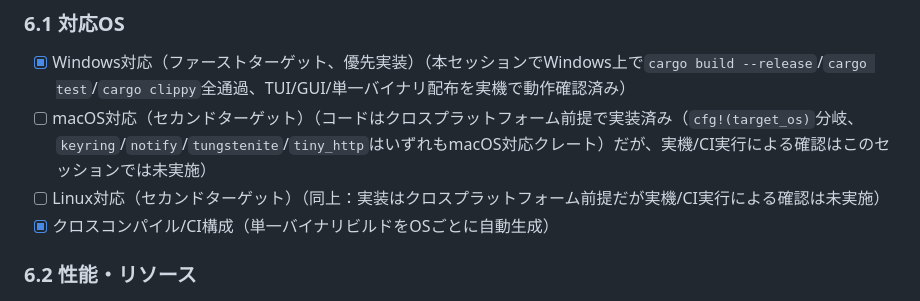
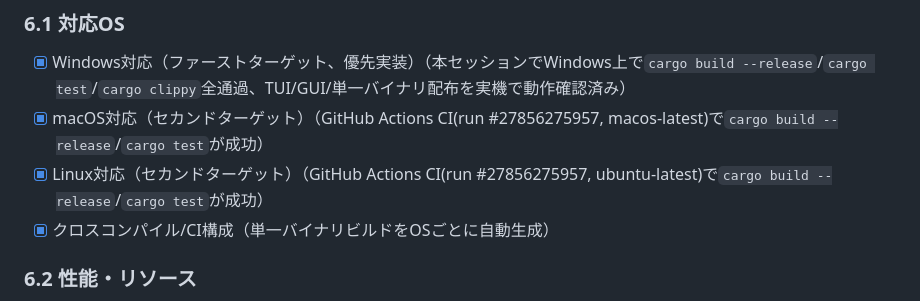
Before and after one commit to tonrakun/Open-String, a Markdown page: .docs/open-string-requirements.md, the part around the change. GitHub-like rendering.

Commit message:
6.1: macOS/Linux対応をCI(run #27856275957)で確認
build-and-test(fmt/clippy含む)がWindows/macOS/Linuxの全プラットフォームで成功したことを確認し、requirements.mdのチェックボックスを更新。

```diff
--- a/.docs/open-string-requirements.md
+++ b/.docs/open-string-requirements.md
@@ -304,8 +304,8 @@ Mediatorは常駐かつユーザーと長時間対話し続けるため、Sub Ag
 
 ### 6.1 対応OS
 - [x] Windows対応（ファーストターゲット、優先実装）（本セッションでWindows上で`cargo build --release`/`cargo test`/`cargo clippy`全通過、TUI/GUI/単一バイナリ配布を実機で動作確認済み）
-- [ ] macOS対応（セカンドターゲット）（コードはクロスプラットフォーム前提で実装済み（`cfg!(target_os)`分岐、`keyring`/`notify`/`tungstenite`/`tiny_http`はいずれもmacOS対応クレート）だが、実機/CI実行による確認はこのセッションでは未実施）
-- [ ] Linux対応（セカンドターゲット）（同上：実装はクロスプラットフォーム前提だが実機/CI実行による確認は未実施）
+- [x] macOS対応（セカンドターゲット）（GitHub Actions CI(run #27856275957, macos-latest)で`cargo build --release`/`cargo test`が成功）
+- [x] Linux対応（セカンドターゲット）（GitHub Actions CI(run #27856275957, ubuntu-latest)で`cargo build --release`/`cargo test`が成功）
 - [x] クロスコンパイル/CI構成（単一バイナリビルドをOSごとに自動生成）
 
 ### 6.2 性能・リソース
```
